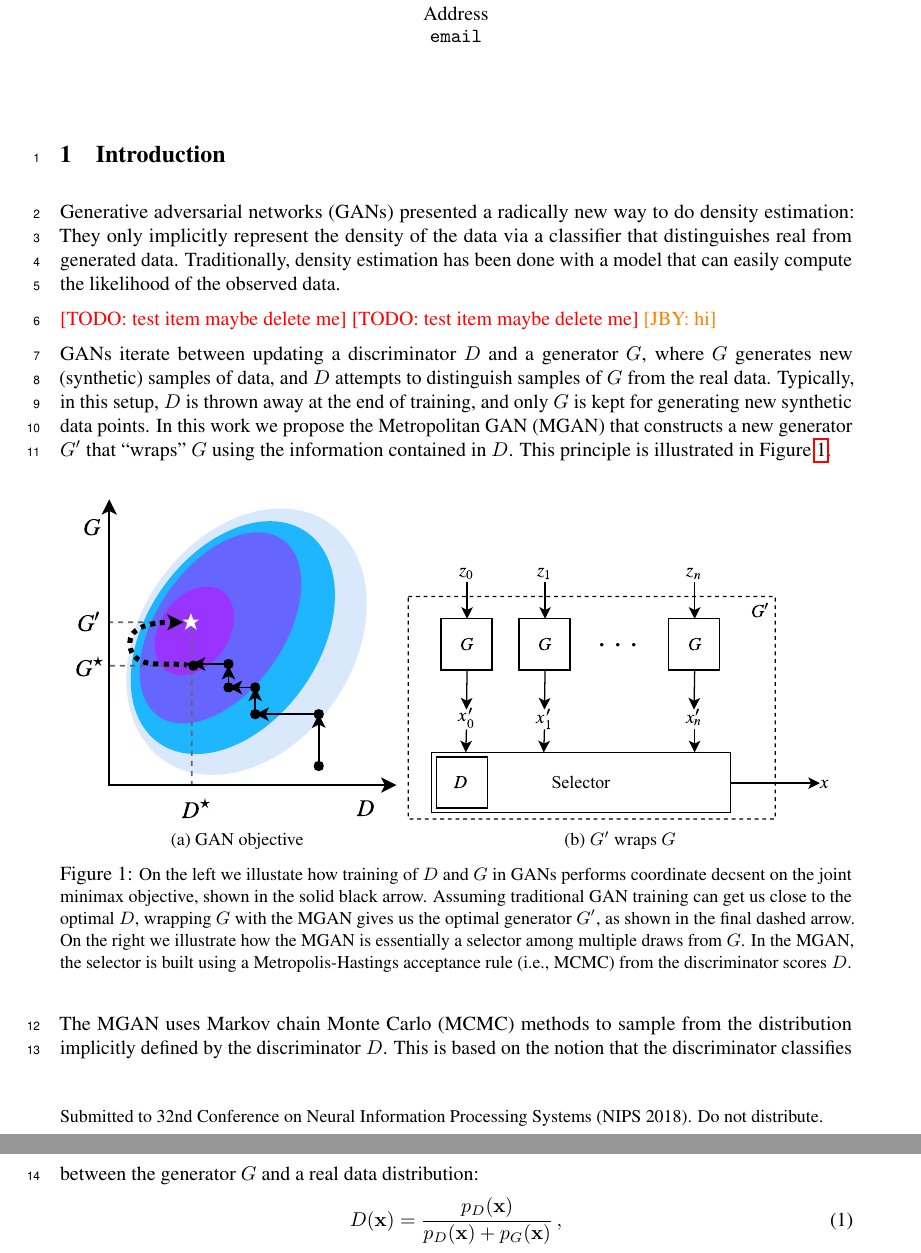
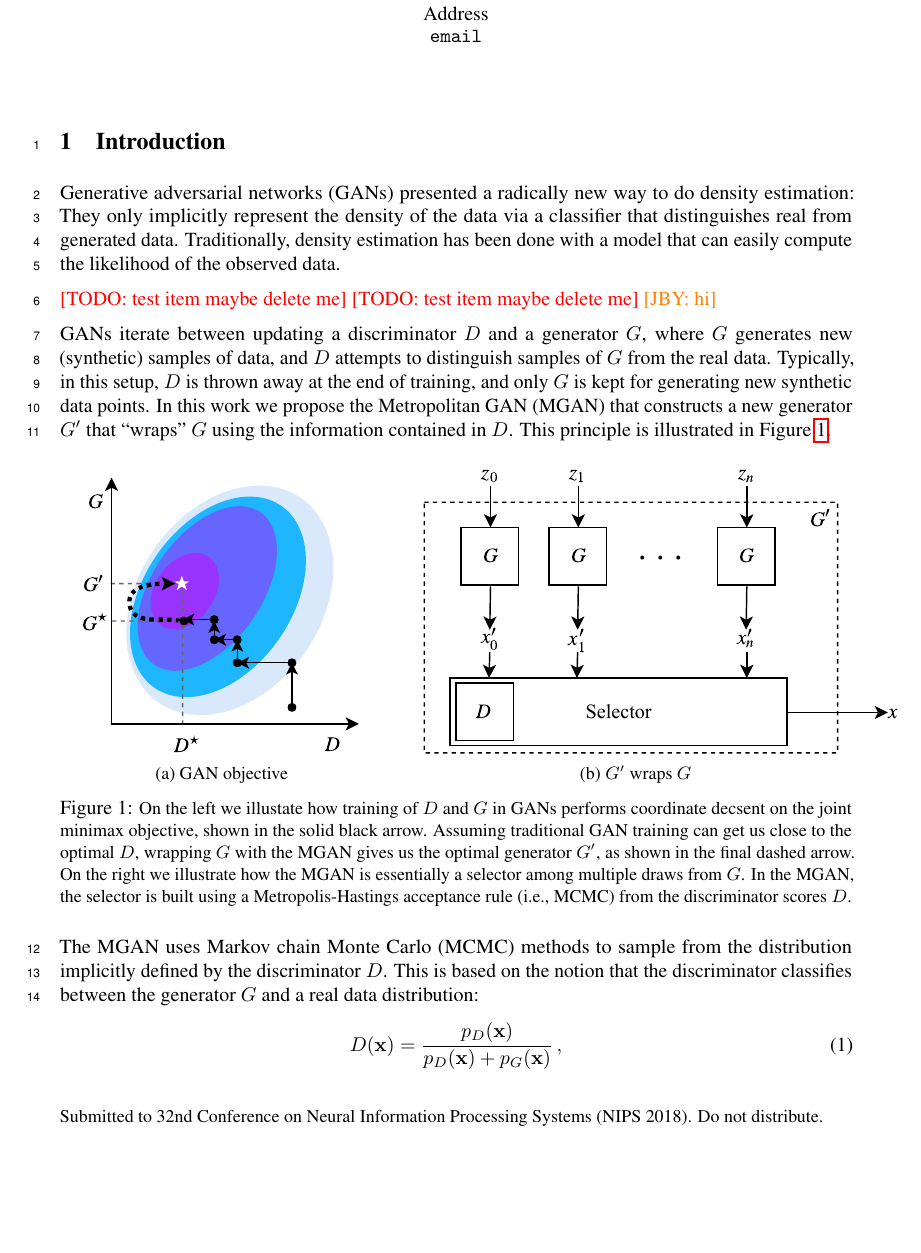
Before and after one commit to rdturnermtl/mhgan_tex, a LaTeX document (mhgan.tex): two parts of pages 1 and 2 of 8 before the commit and part of page 1 of 8 after it, the two joined at a grey line, cut so that both start at the same text, the shorter picture padded with empty space. Compiled offline with pdfLaTeX.

Commit message:
cleaned up figure scaling

```diff
--- a/mhgan.tex
+++ b/mhgan.tex
@@ -173,12 +173,13 @@ This principle is illustrated in Figure~\ref{fig:block_diag}.
     \centering
     \begin{subfigure}[t]{2.25in}
        \centering
-       \includegraphics[width=2.25in]{figures/coord_descent.pdf}
+       \includegraphics[scale=1.0]{figures/coord_descent.pdf}
        \caption{GAN objective}
     \end{subfigure}
+    \hfill
     \begin{subfigure}[t]{3in}
        \centering
-       \includegraphics[width=3in]{figures/block_diag.pdf}
+       \includegraphics[scale=1.0]{figures/block_diag.pdf}
        \caption{$G'$ wraps $G$}
     \end{subfigure}
     \caption{{\small
```
